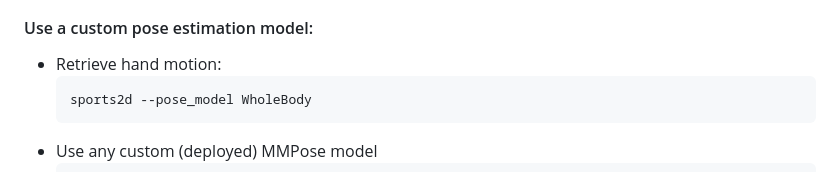
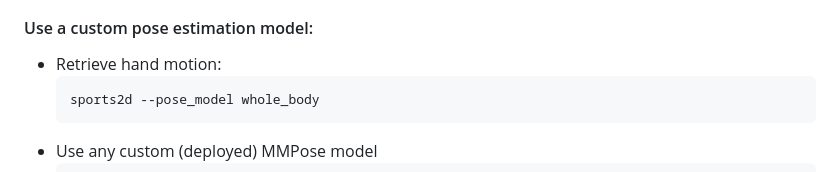
Before and after one commit to davidpagnon/Sports2D, a Markdown page: README.md, the part around the change. Rendered like a GitHub page.

Commit message:
Update README.md
Fix incorrect command for whole body model usage

````diff
--- a/README.md
+++ b/README.md
@@ -381,7 +381,7 @@ sports2d --video_input demo.mp4 other_video.mp4 --time_range 1.2 2.7 0 3.5
 #### Use a custom pose estimation model:
 - Retrieve hand motion:
   ``` cmd
-  sports2d --pose_model WholeBody
+  sports2d --pose_model whole_body
   ```
 - Use any custom (deployed) MMPose model
   ``` cmd
````
